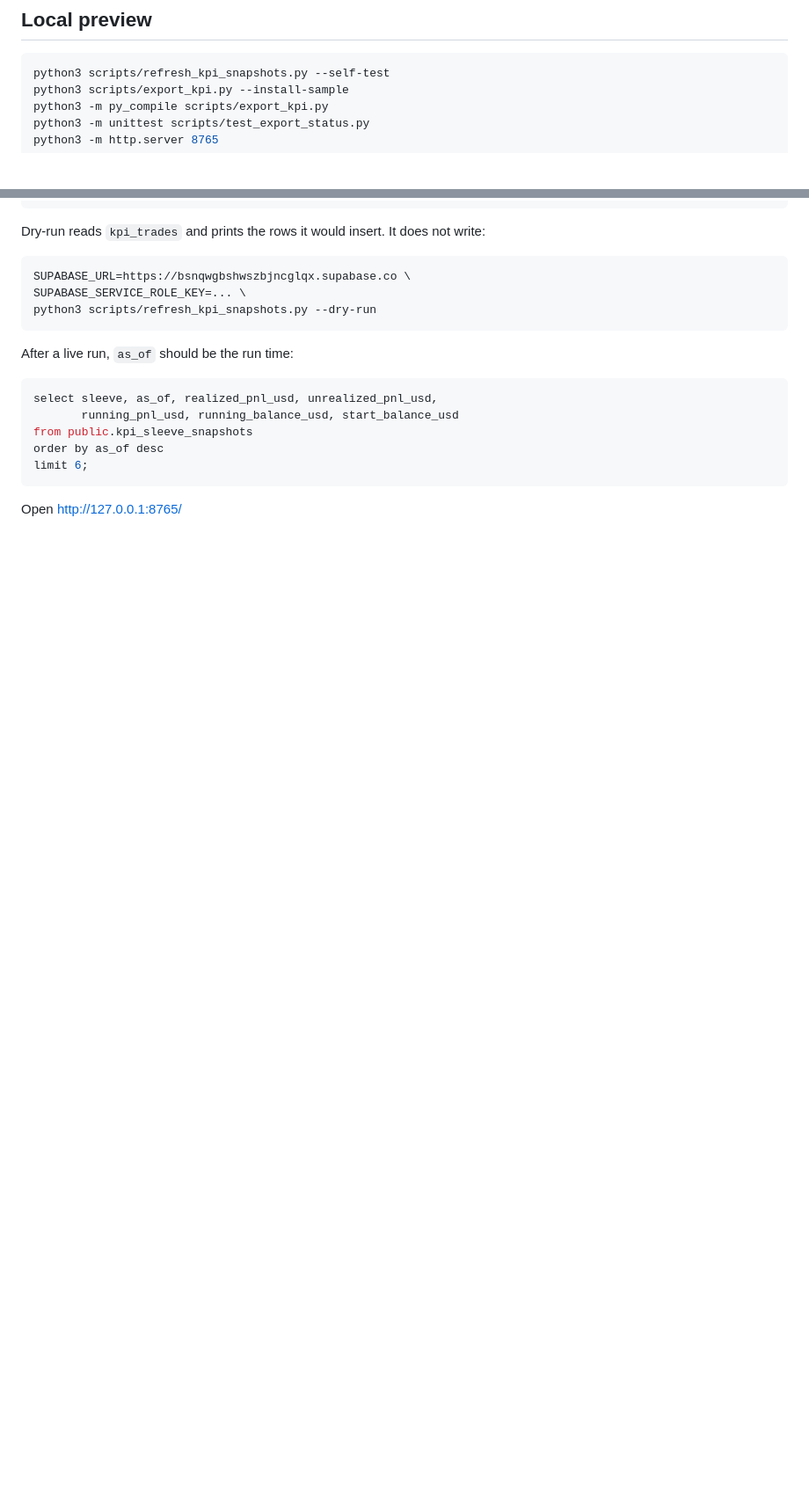
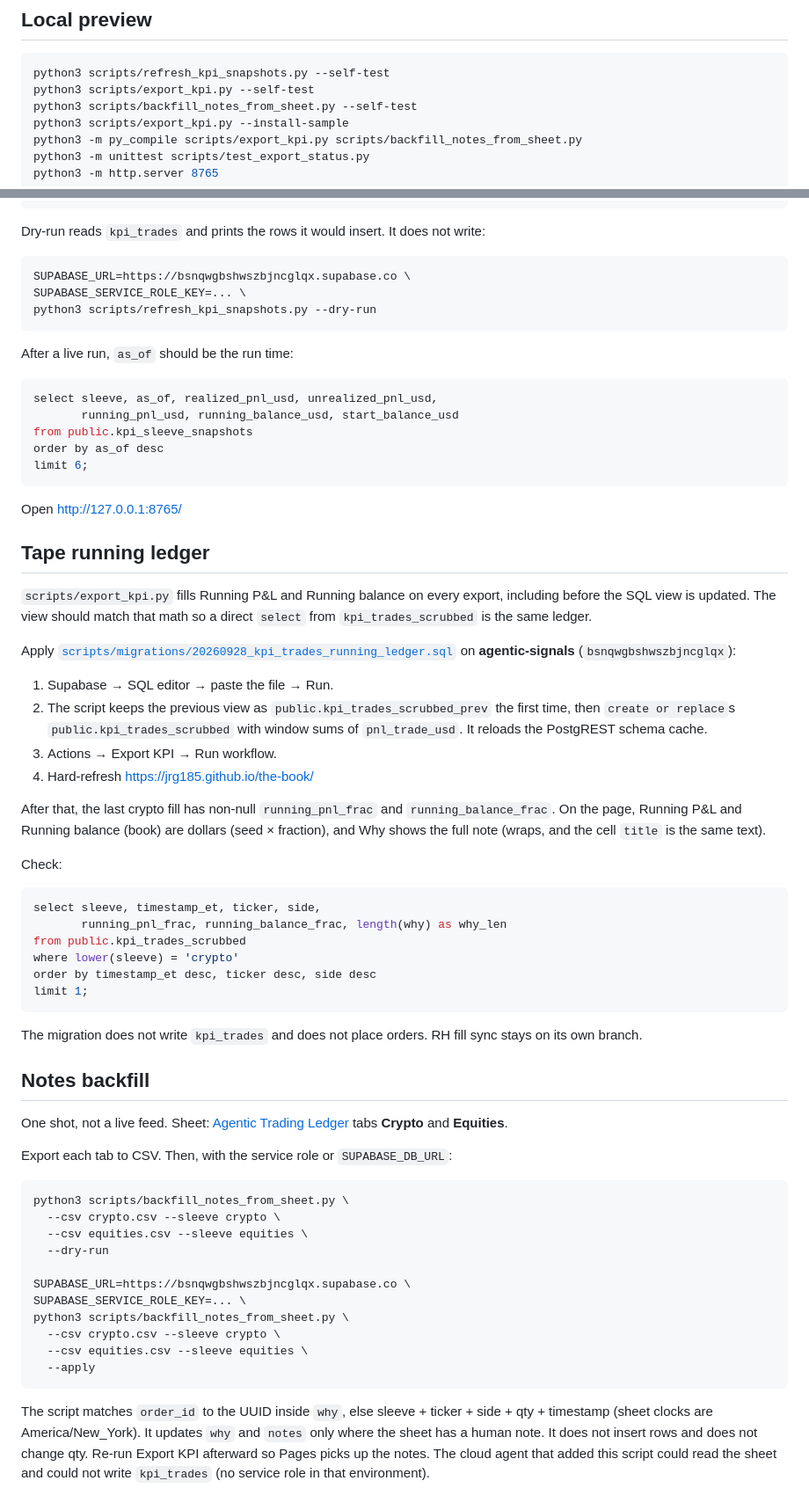
Before and after one commit to jrg185/agentic-sleeves-kpi, a Markdown page: README.md, 2 parts joined by grey strips. Shown at 88% size. Drawn GitHub-style; blank space fills up the shorter version.

Commit message:
Fill the tape running ledger and keep full why notes.

````diff
--- a/README.md
+++ b/README.md
@@ -154,8 +156,10 @@ The site is https://jrg185.github.io/the-book/
 
 ```bash
 python3 scripts/refresh_kpi_snapshots.py --self-test
+python3 scripts/export_kpi.py --self-test
+python3 scripts/backfill_notes_from_sheet.py --self-test
 python3 scripts/export_kpi.py --install-sample
-python3 -m py_compile scripts/export_kpi.py
+python3 -m py_compile scripts/export_kpi.py scripts/backfill_notes_from_sheet.py
 python3 -m unittest scripts/test_export_status.py
 python3 -m http.server 8765
 ```
@@ -179,3 +183,51 @@ limit 6;
 ```
 
 Open http://127.0.0.1:8765/
+
+## Tape running ledger
+
+`scripts/export_kpi.py` fills Running P&L and Running balance on every export, including before the SQL view is updated. The view should match that math so a direct `select` from `kpi_trades_scrubbed` is the same ledger.
+
+Apply [`scripts/migrations/20260928_kpi_trades_running_ledger.sql`](scripts/migrations/20260928_kpi_trades_running_ledger.sql) on **agentic-signals** (`bsnqwgbshwszbjncglqx`):
+
+1. Supabase → SQL editor → paste the file → Run.
+2. The script keeps the previous view as `public.kpi_trades_scrubbed_prev` the first time, then `create or replace`s `public.kpi_trades_scrubbed` with window sums of `pnl_trade_usd`. It reloads the PostgREST schema cache.
+3. Actions → Export KPI → Run workflow.
+4. Hard-refresh https://jrg185.github.io/the-book/
+
+After that, the last crypto fill has non-null `running_pnl_frac` and `running_balance_frac`. On the page, Running P&L and Running balance (book) are dollars (seed × fraction), and Why shows the full note (wraps, and the cell `title` is the same text).
+
+Check:
+
+```sql
+select sleeve, timestamp_et, ticker, side,
+       running_pnl_frac, running_balance_frac, length(why) as why_len
+from public.kpi_trades_scrubbed
+where lower(sleeve) = 'crypto'
+order by timestamp_et desc, ticker desc, side desc
+limit 1;
+```
+
+The migration does not write `kpi_trades` and does not place orders. RH fill sync stays on its own branch.
+
+## Notes backfill
+
+One shot, not a live feed. Sheet: [Agentic Trading Ledger](https://docs.google.com/spreadsheets/d/14o00TKyylOQYFHecAQ5RMlhYCDEOkxaJXrj1lGrtceo) tabs **Crypto** and **Equities**.
+
+Export each tab to CSV. Then, with the service role or `SUPABASE_DB_URL`:
+
+```bash
+python3 scripts/backfill_notes_from_sheet.py \
+  --csv crypto.csv --sleeve crypto \
+  --csv equities.csv --sleeve equities \
+  --dry-run
+
+SUPABASE_URL=https://bsnqwgbshwszbjncglqx.supabase.co \
+SUPABASE_SERVICE_ROLE_KEY=... \
+python3 scripts/backfill_notes_from_sheet.py \
+  --csv crypto.csv --sleeve crypto \
+  --csv equities.csv --sleeve equities \
+  --apply
+```
+
+The script matches `order_id` to the UUID inside `why`, else sleeve + ticker + side + qty + timestamp (sheet clocks are America/New_York). It updates `why` and `notes` only where the sheet has a human note. It does not insert rows and does not change qty. Re-run Export KPI afterward so Pages picks up the notes. The cloud agent that added this script could read the sheet and could not write `kpi_trades` (no service role in that environment).
````
Also changed, not shown: other parts of README.md (+6 -4 lines).
